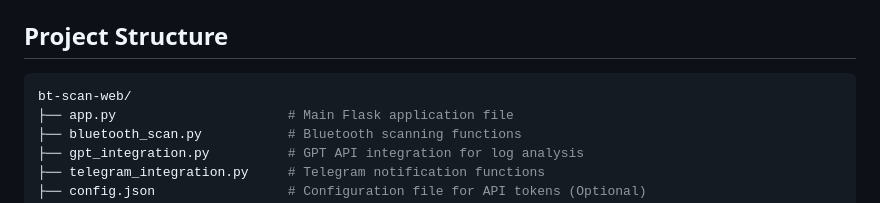
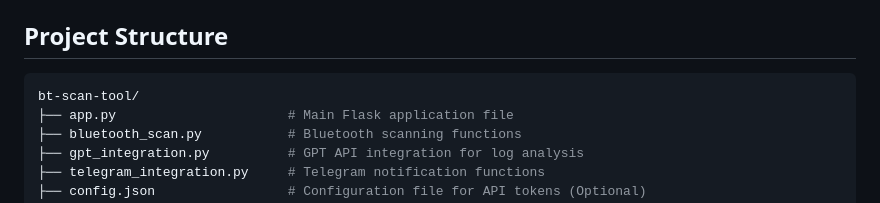
Before and after one commit to omon316/bt-scan-tool, a Markdown page: README.md, the part around the change. GitHub-like rendering.

````diff
--- a/README.md
+++ b/README.md
@@ -45,7 +45,7 @@ This Python-based tool runs on a Raspberry Pi and continuously scans for nearby
 
 ## Project Structure
 ```bash
-bt-scan-web/
+bt-scan-tool/
 ├── app.py                      # Main Flask application file
 ├── bluetooth_scan.py           # Bluetooth scanning functions
 ├── gpt_integration.py          # GPT API integration for log analysis
````
